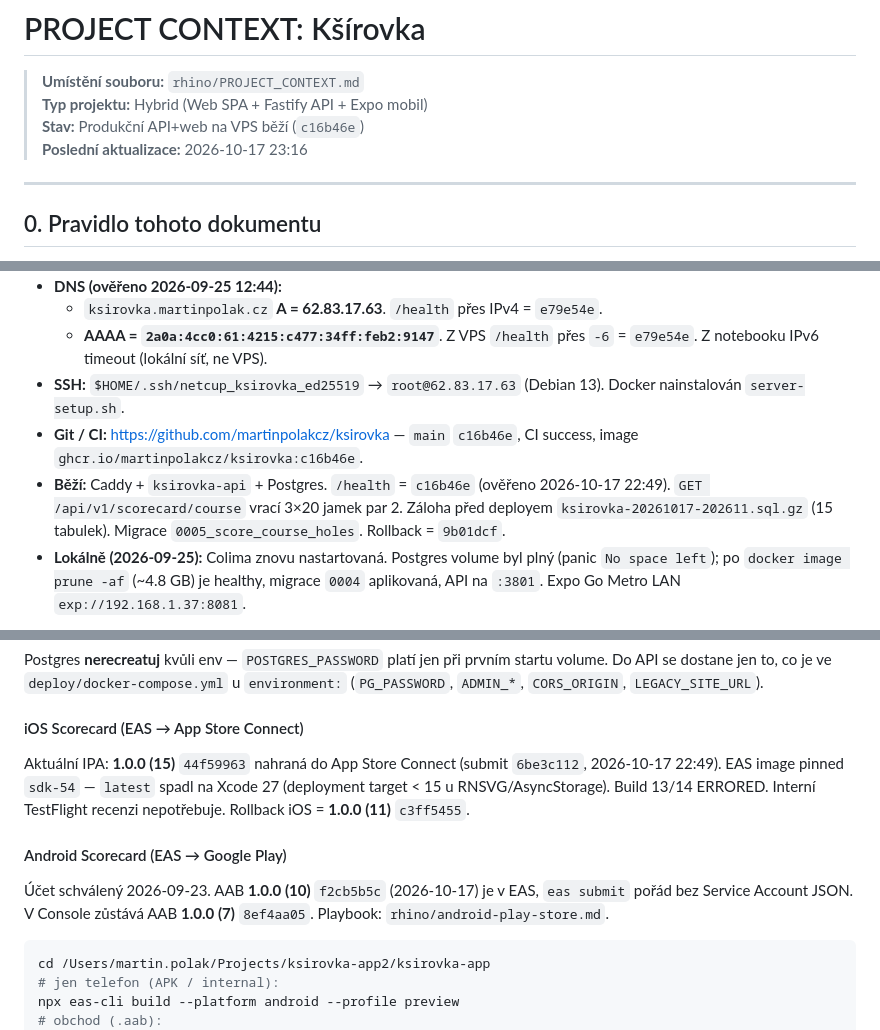
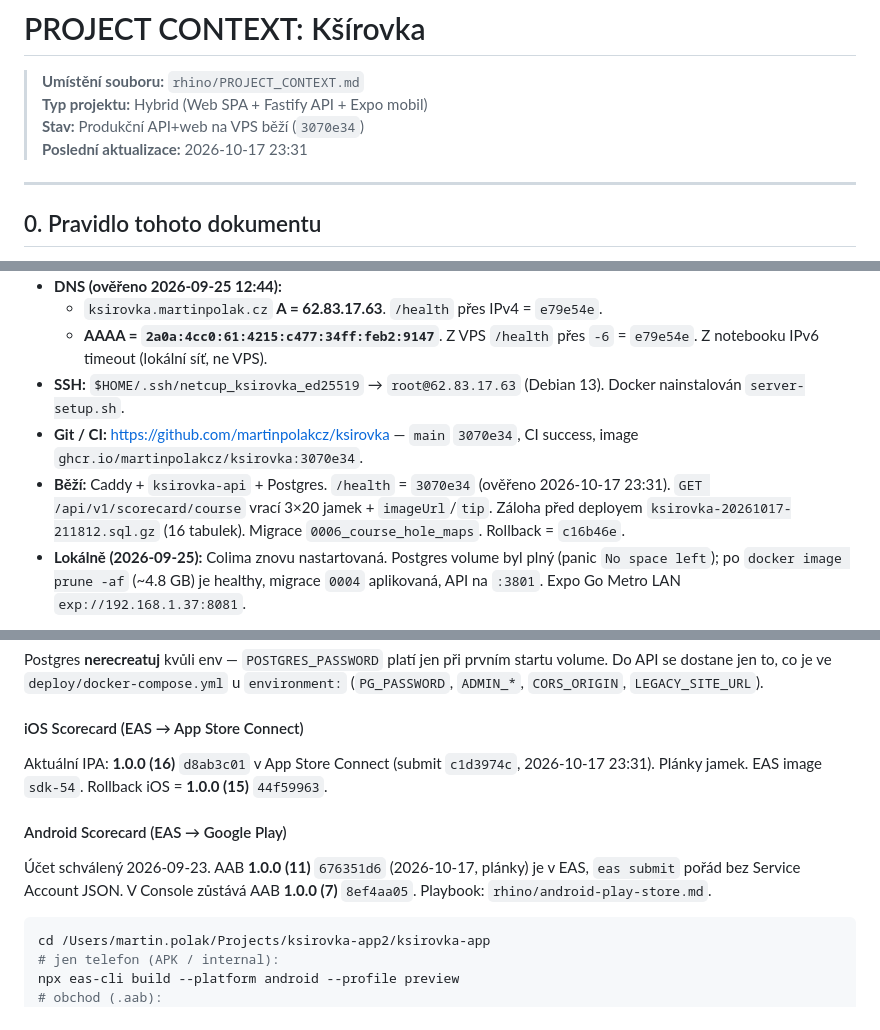
Before and after one commit to martinpolakcz/ksirovka, a Markdown page: rhino/PROJECT_CONTEXT.md, 3 parts joined by grey strips. Rendered like a GitHub page.

Commit message:
Zapsat nasazení 3070e34 a EAS 1.0.0 (16)/(11) s plánky jamek.
Co-authored-by: Cursor <cursoragent@cursor.com>

````diff
--- a/rhino/PROJECT_CONTEXT.md
+++ b/rhino/PROJECT_CONTEXT.md
@@ -1,8 +1,8 @@
 # PROJECT CONTEXT: Kšírovka
 > **Umístění souboru:** `rhino/PROJECT_CONTEXT.md`
 > **Typ projektu:** Hybrid (Web SPA + Fastify API + Expo mobil)
-> **Stav:** Produkční API+web na VPS běží (`c16b46e`)
-> **Poslední aktualizace:** 2026-10-17 23:16
+> **Stav:** Produkční API+web na VPS běží (`3070e34`)
+> **Poslední aktualizace:** 2026-10-17 23:31
 
 ---
 
@@ -66,8 +66,8 @@ Expo účet: `martinpolak` (`martin.polak.cz@gmail.com`). EAS projekt: `@martinp
   - `ksirovka.martinpolak.cz` **A = 62.83.17.63**. `/health` přes IPv4 = `e79e54e`.
   - **AAAA = `2a0a:4cc0:61:4215:c477:34ff:feb2:9147`**. Z VPS `/health` přes `-6` = `e79e54e`. Z notebooku IPv6 timeout (lokální síť, ne VPS).
 - **SSH:** `$HOME/.ssh/netcup_ksirovka_ed25519` → `root@62.83.17.63` (Debian 13). Docker nainstalován `server-setup.sh`.
-- **Git / CI:** https://github.com/martinpolakcz/ksirovka — `main` `c16b46e`, CI success, image `ghcr.io/martinpolakcz/ksirovka:c16b46e`.
-- **Běží:** Caddy + `ksirovka-api` + Postgres. `/health` = `c16b46e` (ověřeno 2026-10-17 22:49). `GET /api/v1/scorecard/course` vrací 3×20 jamek par 2. Záloha před deployem `ksirovka-20261017-202611.sql.gz` (15 tabulek). Migrace `0005_score_course_holes`. Rollback = `9b01dcf`.
+- **Git / CI:** https://github.com/martinpolakcz/ksirovka — `main` `3070e34`, CI success, image `ghcr.io/martinpolakcz/ksirovka:3070e34`.
+- **Běží:** Caddy + `ksirovka-api` + Postgres. `/health` = `3070e34` (ověřeno 2026-10-17 23:31). `GET /api/v1/scorecard/course` vrací 3×20 jamek + `imageUrl`/`tip`. Záloha před deployem `ksirovka-20261017-211812.sql.gz` (16 tabulek). Migrace `0006_course_hole_maps`. Rollback = `c16b46e`.
 - **Lokálně (2026-09-25):** Colima znovu nastartovaná. Postgres volume byl plný (panic `No space left`); po `docker image prune -af` (~4.8 GB) je healthy, migrace `0004` aplikovaná, API na `:3801`. Expo Go Metro LAN `exp://192.168.1.37:8081`.
 
 Jediné místo s IP a doménami: `deploy/target.env`.
@@ -143,10 +143,10 @@ curl -fsS https://ksirovka.martinpolak.cz/health
 Postgres **nerecreatuj** kvůli env — `POSTGRES_PASSWORD` platí jen při prvním startu volume. Do API se dostane jen to, co je ve `deploy/docker-compose.yml` u `environment:` (`PG_PASSWORD`, `ADMIN_*`, `CORS_ORIGIN`, `LEGACY_SITE_URL`).
 
 #### iOS Scorecard (EAS → App Store Connect)
-Aktuální IPA: **1.0.0 (15)** `44f59963` nahraná do App Store Connect (submit `6be3c112`, 2026-10-17 22:49). EAS image pinned `sdk-54` — `latest` spadl na Xcode 27 (deployment target < 15 u RNSVG/AsyncStorage). Build 13/14 ERRORED. Interní TestFlight recenzi nepotřebuje. Rollback iOS = **1.0.0 (11)** `c3ff5455`.
+Aktuální IPA: **1.0.0 (16)** `d8ab3c01` v App Store Connect (submit `c1d3974c`, 2026-10-17 23:31). Plánky jamek. EAS image `sdk-54`. Rollback iOS = **1.0.0 (15)** `44f59963`.
 
 #### Android Scorecard (EAS → Google Play)
-Účet schválený 2026-09-23. AAB **1.0.0 (10)** `f2cb5b5c` (2026-10-17) je v EAS, `eas submit` pořád bez Service Account JSON. V Console zůstává AAB **1.0.0 (7)** `8ef4aa05`. Playbook: `rhino/android-play-store.md`.
+Účet schválený 2026-09-23. AAB **1.0.0 (11)** `676351d6` (2026-10-17, plánky) je v EAS, `eas submit` pořád bez Service Account JSON. V Console zůstává AAB **1.0.0 (7)** `8ef4aa05`. Playbook: `rhino/android-play-store.md`.
 
 ```bash
 cd /Users/martin.polak/Projects/ksirovka-app2/ksirovka-app
````
Also changed, not shown: other parts of rhino/PROJECT_CONTEXT.md (+3 -3 lines).
